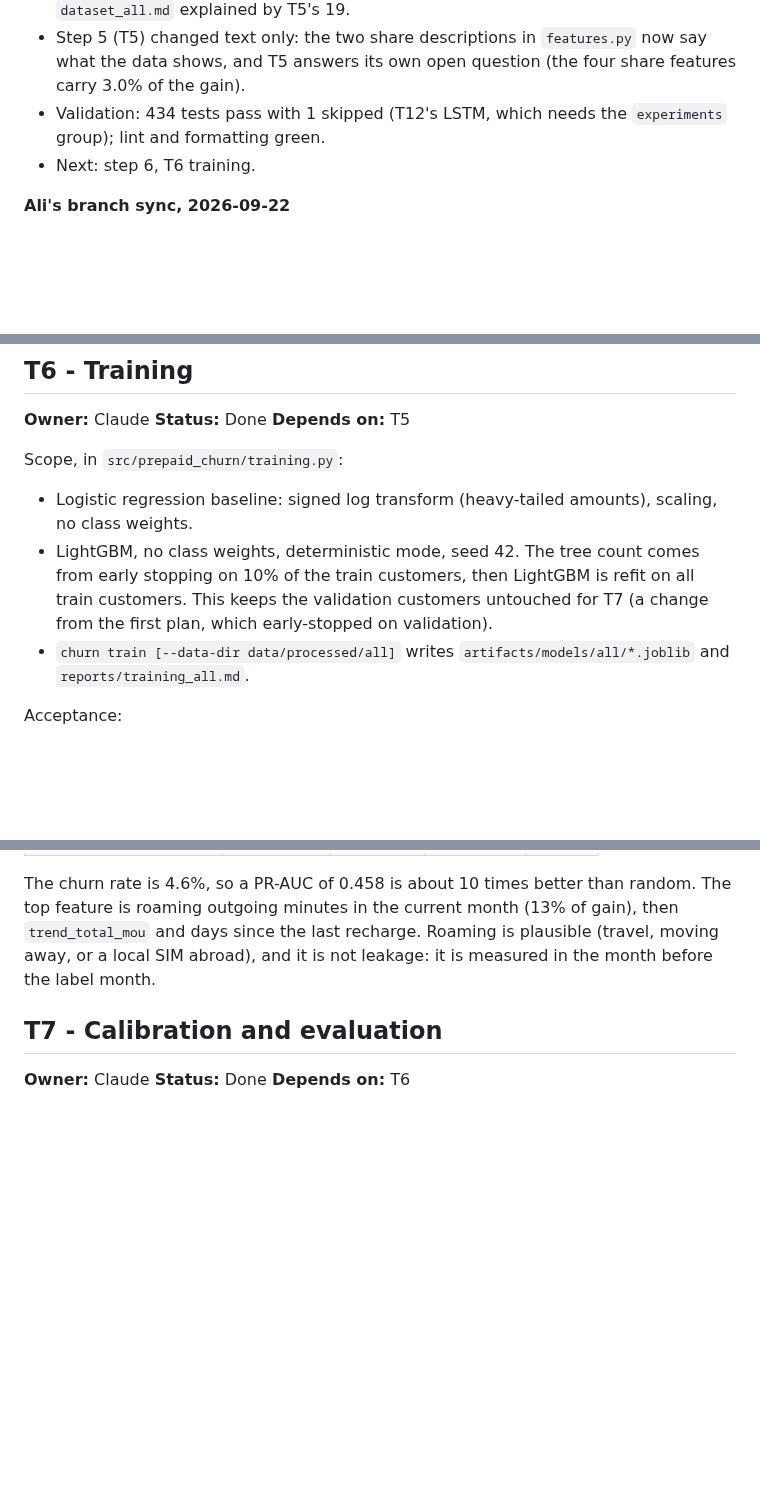
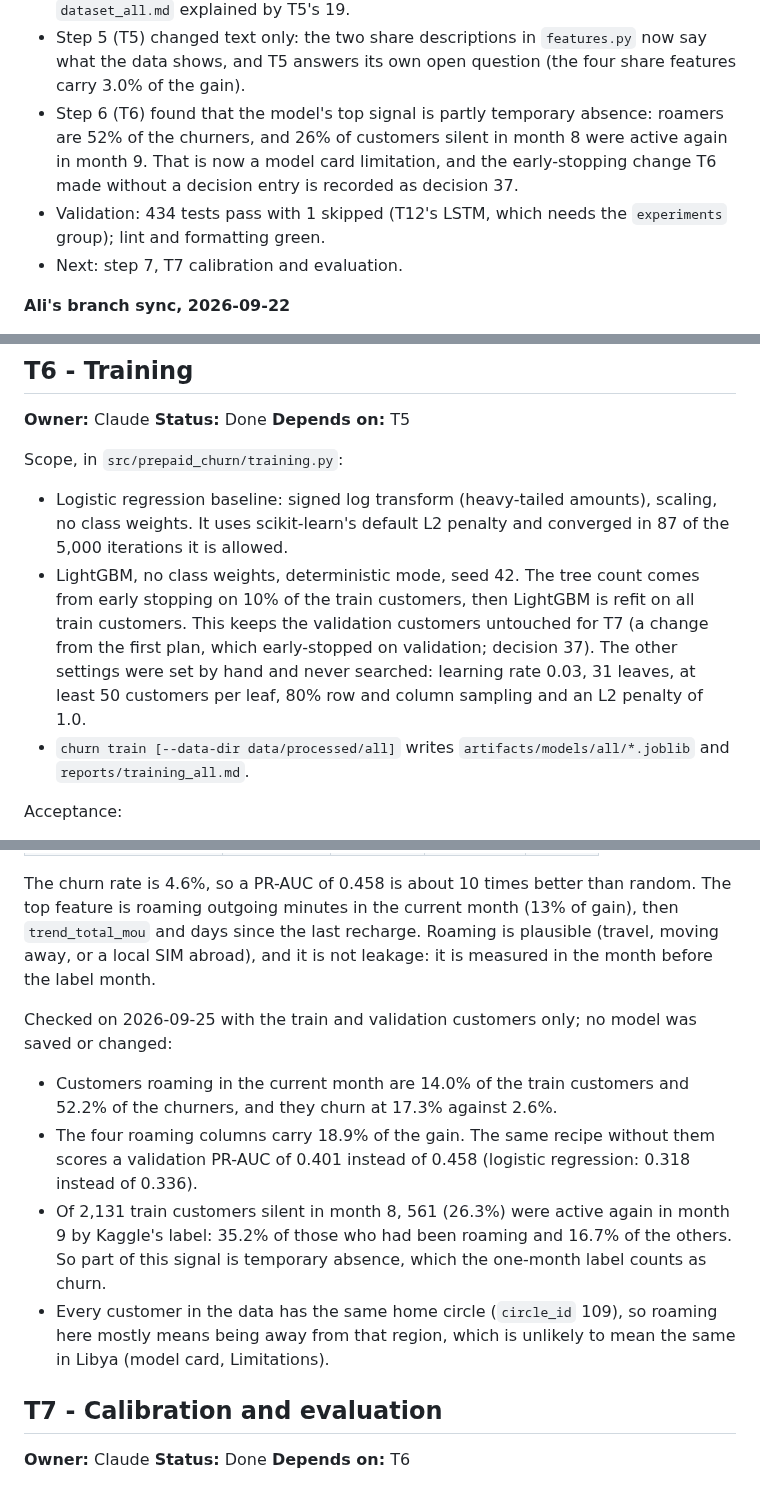
Before and after one commit to ItsSp00ky/LoopGain-Telecom-AI, a Markdown page: prepaid_churn/TICKETS.md, 3 parts joined by grey strips. Rendered like a GitHub page; blank space fills up the shorter version.

```diff
--- a/prepaid_churn/TICKETS.md
+++ b/prepaid_churn/TICKETS.md
@@ -20,8 +20,10 @@ Update this section at the end of every working session.
 - Step 4 also settled `--high-value`: it stays as a comparison with the upGrad case study, the product never uses it, and it must not be evaluated on the spent test window (decision 36).
   T4 now says 107 window features, with the 126 of `dataset_all.md` explained by T5's 19.
 - Step 5 (T5) changed text only: the two share descriptions in `features.py` now say what the data shows, and T5 answers its own open question (the four share features carry 3.0% of the gain).
+- Step 6 (T6) found that the model's top signal is partly temporary absence: roamers are 52% of the churners, and 26% of customers silent in month 8 were active again in month 9.
+  That is now a model card limitation, and the early-stopping change T6 made without a decision entry is recorded as decision 37.
 - Validation: 434 tests pass with 1 skipped (T12's LSTM, which needs the `experiments` group); lint and formatting green.
-- Next: step 6, T6 training.
+- Next: step 7, T7 calibration and evaluation.
 
 **Ali's branch sync, 2026-09-22**
 
@@ -443,9 +445,11 @@ Answered on 2026-09-25 from the trained LightGBM's gain and the train customers,
 
 Scope, in `src/prepaid_churn/training.py`:
 - Logistic regression baseline: signed log transform (heavy-tailed amounts), scaling, no class weights.
+  It uses scikit-learn's default L2 penalty and converged in 87 of the 5,000 iterations it is allowed.
 - LightGBM, no class weights, deterministic mode, seed 42.
   The tree count comes from early stopping on 10% of the train customers, then LightGBM is refit on all train customers.
-  This keeps the validation customers untouched for T7 (a change from the first plan, which early-stopped on validation).
+  This keeps the validation customers untouched for T7 (a change from the first plan, which early-stopped on validation; decision 37).
+  The other settings were set by hand and never searched: learning rate 0.03, 31 leaves, at least 50 customers per leaf, 80% row and column sampling and an L2 penalty of 1.0.
 - `churn train [--data-dir data/processed/all]` writes `artifacts/models/all/*.joblib` and `reports/training_all.md`.
 
 Acceptance:
@@ -462,6 +466,14 @@ Result on the validation customers (uncalibrated), 12 seconds on a laptop CPU:
 The churn rate is 4.6%, so a PR-AUC of 0.458 is about 10 times better than random.
 The top feature is roaming outgoing minutes in the current month (13% of gain), then `trend_total_mou` and days since the last recharge.
 Roaming is plausible (travel, moving away, or a local SIM abroad), and it is not leakage: it is measured in the month before the label month.
+
+Checked on 2026-09-25 with the train and validation customers only; no model was saved or changed:
+- Customers roaming in the current month are 14.0% of the train customers and 52.2% of the churners, and they churn at 17.3% against 2.6%.
+- The four roaming columns carry 18.9% of the gain.
+  The same recipe without them scores a validation PR-AUC of 0.401 instead of 0.458 (logistic regression: 0.318 instead of 0.336).
+- Of 2,131 train customers silent in month 8, 561 (26.3%) were active again in month 9 by Kaggle's label: 35.2% of those who had been roaming and 16.7% of the others.
+  So part of this signal is temporary absence, which the one-month label counts as churn.
+- Every customer in the data has the same home circle (`circle_id` 109), so roaming here mostly means being away from that region, which is unlikely to mean the same in Libya (model card, Limitations).
 
 ## T7 - Calibration and evaluation
 
```
Also changed, not shown: other parts of prepaid_churn/TICKETS.md (+1 -1 lines), prepaid_churn/docs/decisions.md (+21 -0 lines), prepaid_churn/docs/model_card.md (+8 -0 lines).
